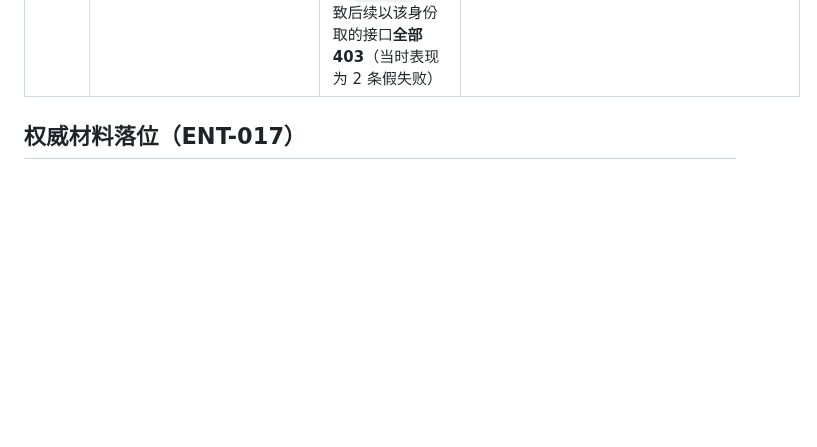
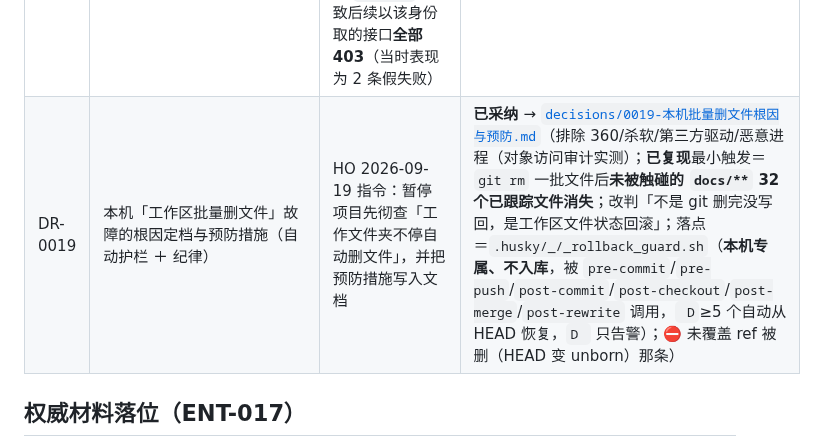
Before and after one commit to mo21cn/mo21cn-pinglu-didi, a Markdown page: docs/entrust/01-决策记录模板.md, the part around the change. Rendered like a GitHub page; blank space fills up the shorter version.

Commit message:
docs(entrust): DR-0019 本机批量删文件的根因定档与预防措施
- 排除项都做了实测：E: 卷只剩微软签名过滤驱动、全机 0 个第三方内核驱动、
  未装杀软、4663 对象访问审计只抓到 git.exe 删自己的 index.lock。
- 已复现最小触发：git rm 一批文件之后，未被触碰的 docs/** 32 个已跟踪
  文件从工作区消失；1 个文件的小改写不触发。
- 因此改判两处历史结论：一是"360 卸干净就会好"，二是"git 删完没写回"。
- 决策：自动护栏（本机专属、不入库）＋ 保留只读复核纪律；护栏覆盖
  pre-commit / pre-push / post-commit / post-checkout / post-merge / post-rewrite，
  D（工作区缺失、索引仍在）达 5 个即自动从 HEAD 恢复；索引级删除只告警。
- 显式写出未覆盖项：ref 被删导致 HEAD 变 unborn 那条仍靠人工纪律。

同步更新 01-决策记录模板.md 的登记表。

```diff
--- a/docs/entrust/01-决策记录模板.md
+++ b/docs/entrust/01-决策记录模板.md
@@ -84,6 +84,7 @@
 | DR-0015 | UI-03 专业会话屏的落位，与 AC-05「聊天侧」缺口的**最小闭合口径** | 追问「项目切片是否都已完成」时暴露：AC-05 的 Chat card 一半**没有任何落位** | **已采纳**（2026-09-15 HO 授权本轮回合内裁决） → [`decisions/0015-UI-03会话屏落位.md`](decisions/0015-UI-03会话屏落位.md)（**新建** `pages/entrust/session/session`（`domain: 'entrust'`），**不复用** `pages/assistant/assistant` 已冻结的 `mode` 枚举、也不把两个业务域塞进一个壳；**本轮只闭合「成果卡」那一半**，`running/failed jobs` 与 `manual takeover` 依赖**尚不存在的 Agent 执行器**，随其落地后并入；3 条既有 `pending` 边**改指向但保留 `pending`** —— 移除判据是代码证据，不是本决策） |
 | DR-0016 | 变更影响映射（**业务变更 → Artifact + Task 的混合映射**），与「复核范围 ≠ 自动改写清单」的边界 | A2 五之二前置：PRD §6.2 第 287–295 行用「业务区域」，代码只有 6 个 `artifact_type` + 7 个 `task_type`；「交接计划」在成果注册表里**没有对应类型** | **已采纳**（2026-09-15 HO 裁决 P2） → [`decisions/0016-变更影响映射.md`](decisions/0016-变更影响映射.md)（五行映射冻结为实施契约；交接计划落 `handover` **任务**、路线与适配落 `execution` 复核任务；不存在的成果类型**不得虚构**；供应商原报价**保留原样只复核适用性**） |
 | DR-0017 | 角色口径：`switch-role` 的**写入范围**与**判权依据**（账号级单值 vs 每会话独立） | ENT-043 真机走查：㉕/㉖ 章为进落点页点了"货主"身份卡，把 `seed-owner` 的当前角色持久化成 `shipper`，导致后续以该身份取的接口**全部 403**（当时表现为 2 条假失败） | **已采纳（方案 A）**（2026-09-15 HO 裁决） → [`decisions/0017-角色口径与判权依据.md`](decisions/0017-角色口径与判权依据.md) |
+| DR-0019 | 本机「工作区批量删文件」故障的根因定档与预防措施（自动护栏 ＋ 纪律） | HO 2026-09-19 指令：暂停项目先彻查「工作文件夹不停自动删文件」，并把预防措施写入文档 | **已采纳** → [`decisions/0019-本机批量删文件根因与预防.md`](decisions/0019-本机批量删文件根因与预防.md)（排除 360/杀软/第三方驱动/恶意进程（对象访问审计实测）；**已复现**最小触发＝`git rm` 一批文件后**未被触碰的 `docs/**` 32 个已跟踪文件消失**；改判「不是 git 删完没写回，是工作区文件状态回滚」；落点＝`.husky/_/_rollback_guard.sh`（**本机专属、不入库**，被 `pre-commit`/`pre-push`/`post-commit`/`post-checkout`/`post-merge`/`post-rewrite` 调用，` D`≥5 个自动从 HEAD 恢复，`D ` 只告警）；⛔ 未覆盖 ref 被删（HEAD 变 unborn）那条） |
 
 ## 权威材料落位（ENT-017）
 
```
Also changed, not shown: 1 other file.
